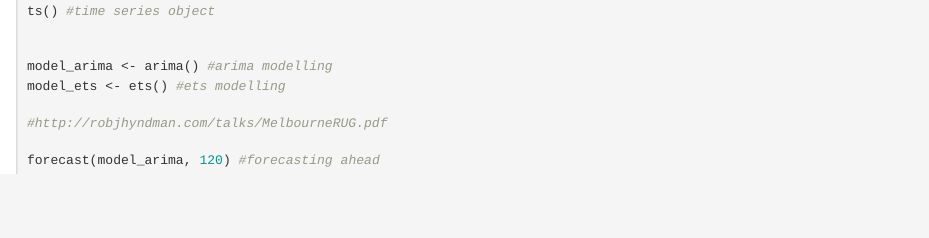
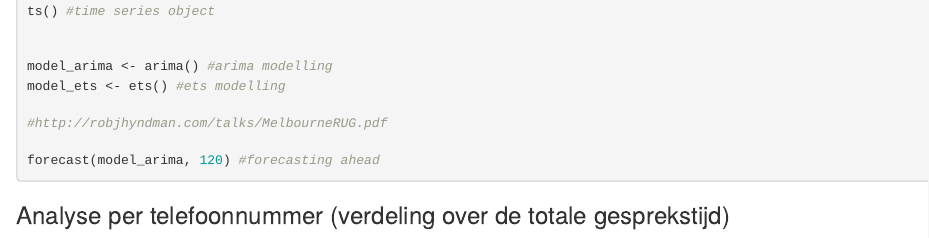
Before and after one commit to micheleradaelli/MobileData, an R Markdown document (Onderzoek Telefoongedrag.Rmd): the page in a window 1100 px wide, from 2130 px down. Rendered offline with R 4.5, knitr and Pandoc, with nearby package versions; the code chunks are not run, so their results and figures are left out.

Commit message:
Update Onderzoek Telefoongedrag.Rmd

````diff
--- a/Onderzoek Telefoongedrag.Rmd
+++ b/Onderzoek Telefoongedrag.Rmd
@@ -113,3 +113,5 @@ model_ets <- ets() #ets modelling
 
 forecast(model_arima, 120) #forecasting ahead
 ```
+
+### Analyse per telefoonnummer (verdeling over de totale gesprekstijd)
````
